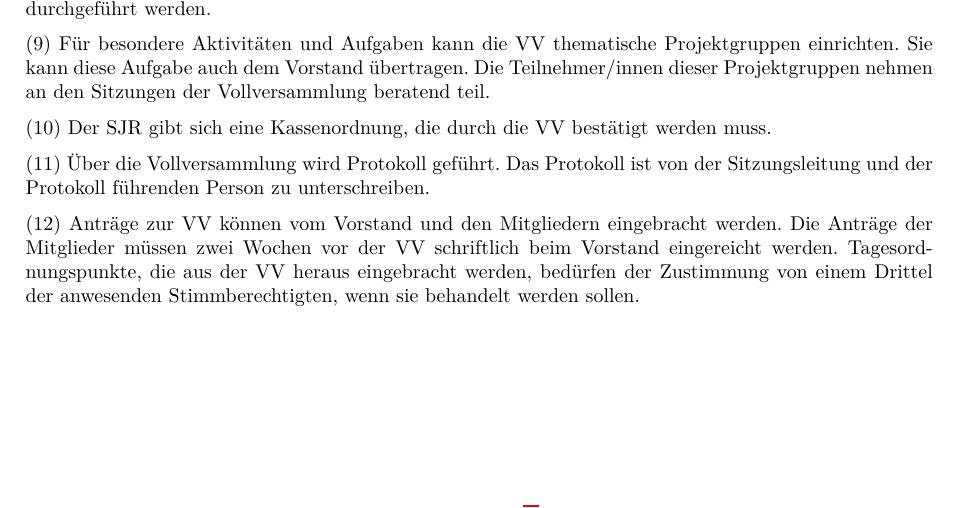
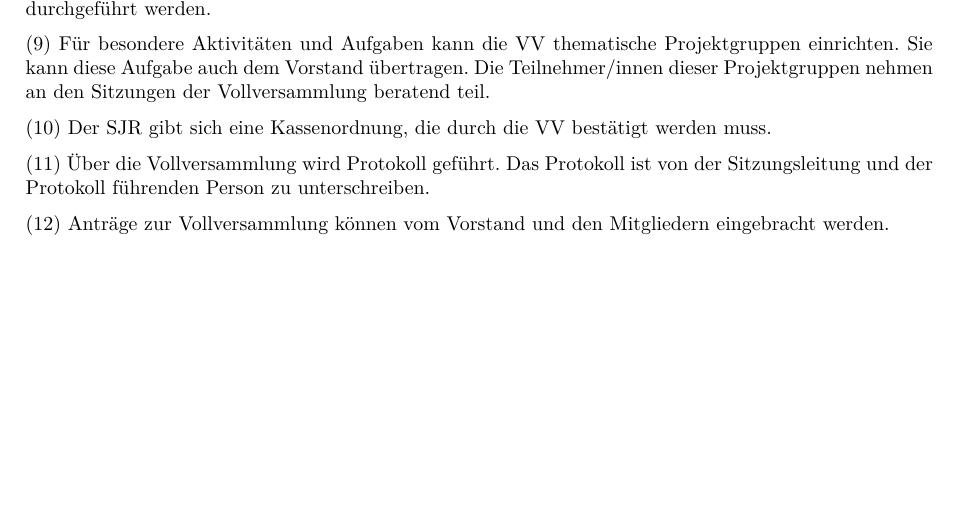
Before and after one commit to sjrol/Satzung, a LaTeX document (Satzung.tex): part of page 3 of 5, cut so that both start at the same text, the shorter picture padded with empty space. Compiled offline with pdfLaTeX; an older LaTeX class or package is replaced by its successor.

Commit message:
Änderung Artikel 6 Absatz 12: Anträge können immer gestellt werden (z. B. Antrag auf Änderung eines Satzungsänderungsantrags). Mit „Die Anträge“ im zweiten Satz der alten Fassung kann nur eine Ergänzung der Tagesordnung gemeint sein. Siehe Satzungsänderungsantrag neuer Absatz unter Absatz 3 (Thema Tagesordnungspunkte). -> 8471e21b588589c09a80fda5fb4cdfd3398127bb

```diff
--- a/Satzung.tex
+++ b/Satzung.tex
@@ -110,7 +110,7 @@ Der SJR gibt sich eine Kassenordnung, die durch die VV bestätigt werden muss.
 
 Über die Vollversammlung wird Protokoll geführt. Das Protokoll ist von der Sitzungsleitung und der Protokoll führenden Person zu unterschreiben.
 
-Anträge zur VV können vom Vorstand und den Mitgliedern eingebracht werden. Die Anträge der Mitglieder müssen zwei Wochen vor der VV schriftlich beim Vorstand eingereicht werden. Tagesordnungspunkte, die aus der VV heraus eingebracht werden, bedürfen der Zustimmung von einem Drittel der anwesenden Stimmberechtigten, wenn sie behandelt werden sollen.
+Anträge zur Vollversammlung können vom Vorstand und den Mitgliedern eingebracht werden.
 
 \Clause{title=Der Vorstand}
 Der Vorstand im Sinne des §~26~BGB setzt sich zusammen aus der/dem Vorsitzenden, einen bis drei stellvertretenden Vorsitzenden und der/dem Kassenwart/in. Ein Maximum ist anzustreben. Der Vorstand führt die Geschäfte des Vereins im Sinne des §~26~BGB. Hierzu sind jeweils zwei Mitglieder des Vorstandes gemeinsam berechtigt.
```
Also changed, not shown: Satzung.pdf.
